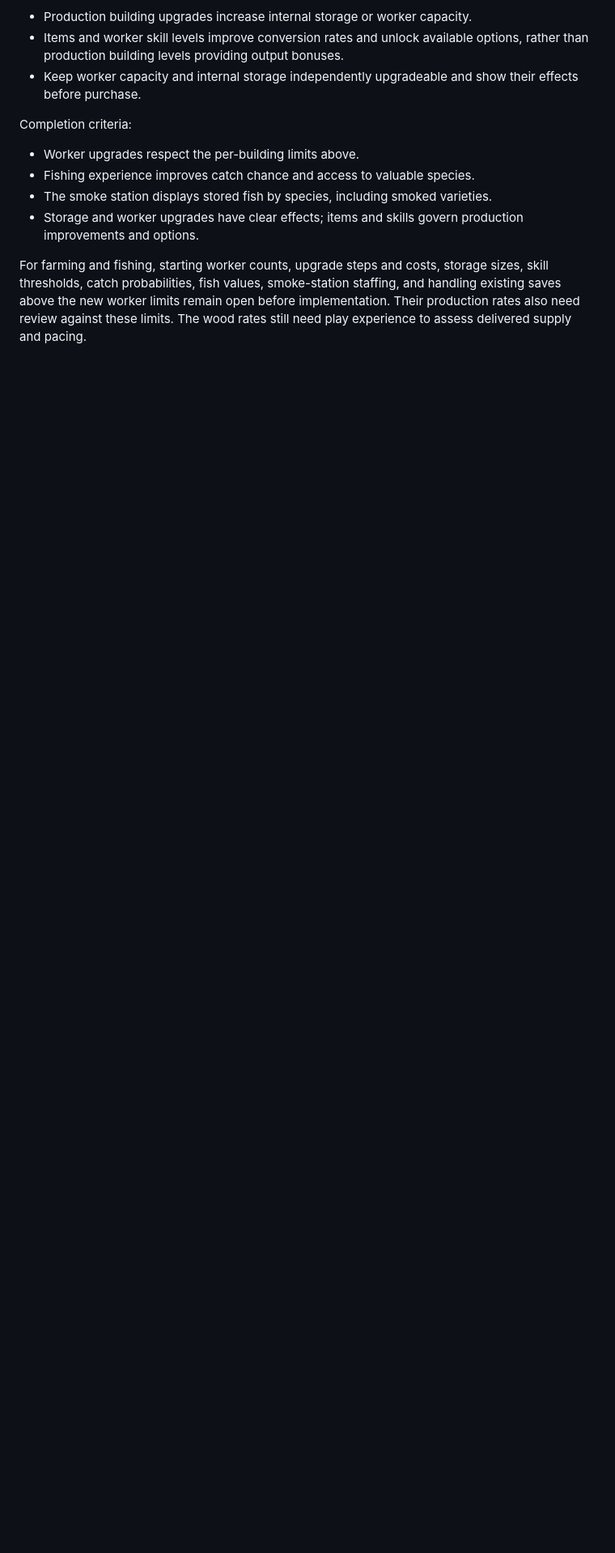
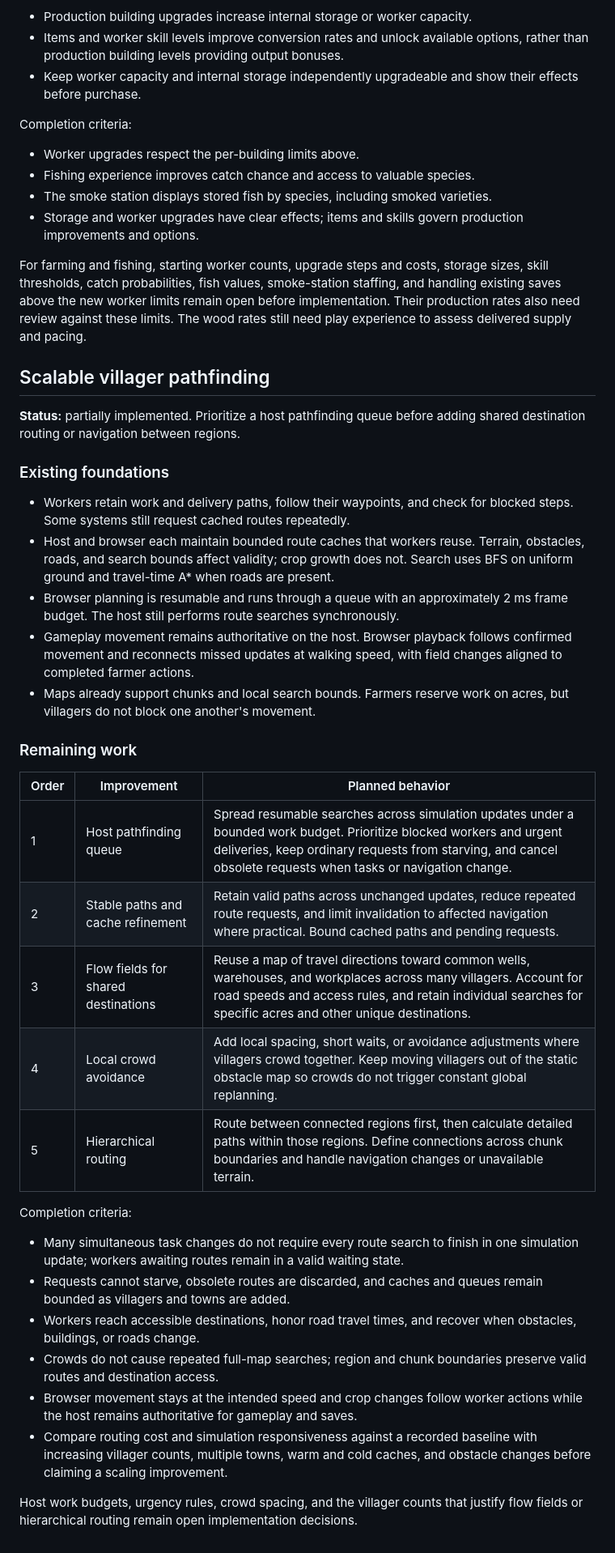
Before and after one commit to Loevano/grass-valley, a Markdown page: docs/ROADMAP.md, the part around one of its changes. Shown at 81% size. GitHub-like rendering; blank space fills up the shorter version.

Commit message:
docs: roadmap scalable villager pathfinding

```diff
--- a/docs/ROADMAP.md
+++ b/docs/ROADMAP.md
@@ -167,3 +168,52 @@ sizes, skill thresholds, catch probabilities, fish values, smoke-station staffin
 and handling existing saves above the new worker limits remain open before
 implementation. Their production rates also need review against these limits.
 The wood rates still need play experience to assess delivered supply and pacing.
+
+## Scalable villager pathfinding
+
+**Status:** partially implemented. Prioritize a host pathfinding queue before
+adding shared destination routing or navigation between regions.
+
+### Existing foundations
+
+- Workers retain work and delivery paths, follow their waypoints, and check for
+  blocked steps. Some systems still request cached routes repeatedly.
+- Host and browser each maintain bounded route caches that workers reuse.
+  Terrain, obstacles, roads, and search bounds affect validity; crop growth does not.
+  Search uses BFS on uniform ground and travel-time A* when roads are present.
+- Browser planning is resumable and runs through a queue with an approximately
+  2 ms frame budget. The host still performs route searches synchronously.
+- Gameplay movement remains authoritative on the host. Browser playback follows
+  confirmed movement and reconnects missed updates at walking speed, with field
+  changes aligned to completed farmer actions.
+- Maps already support chunks and local search bounds. Farmers reserve work on
+  acres, but villagers do not block one another's movement.
+
+### Remaining work
+
+| Order | Improvement | Planned behavior |
+| --- | --- | --- |
+| 1 | Host pathfinding queue | Spread resumable searches across simulation updates under a bounded work budget. Prioritize blocked workers and urgent deliveries, keep ordinary requests from starving, and cancel obsolete requests when tasks or navigation change. |
+| 2 | Stable paths and cache refinement | Retain valid paths across unchanged updates, reduce repeated route requests, and limit invalidation to affected navigation where practical. Bound cached paths and pending requests. |
+| 3 | Flow fields for shared destinations | Reuse a map of travel directions toward common wells, warehouses, and workplaces across many villagers. Account for road speeds and access rules, and retain individual searches for specific acres and other unique destinations. |
+| 4 | Local crowd avoidance | Add local spacing, short waits, or avoidance adjustments where villagers crowd together. Keep moving villagers out of the static obstacle map so crowds do not trigger constant global replanning. |
+| 5 | Hierarchical routing | Route between connected regions first, then calculate detailed paths within those regions. Define connections across chunk boundaries and handle navigation changes or unavailable terrain. |
+
+Completion criteria:
+
+- Many simultaneous task changes do not require every route search to finish in
+  one simulation update; workers awaiting routes remain in a valid waiting state.
+- Requests cannot starve, obsolete routes are discarded, and caches and queues
+  remain bounded as villagers and towns are added.
+- Workers reach accessible destinations, honor road travel times, and recover
+  when obstacles, buildings, or roads change.
+- Crowds do not cause repeated full-map searches; region and chunk boundaries
+  preserve valid routes and destination access.
+- Browser movement stays at the intended speed and crop changes follow worker
+  actions while the host remains authoritative for gameplay and saves.
+- Compare routing cost and simulation responsiveness against a recorded baseline
+  with increasing villager counts, multiple towns, warm and cold caches, and
+  obstacle changes before claiming a scaling improvement.
+
+Host work budgets, urgency rules, crowd spacing, and the villager counts that
+justify flow fields or hierarchical routing remain open implementation decisions.
```
Also changed, not shown: other parts of docs/ROADMAP.md (+1 -0 lines).
